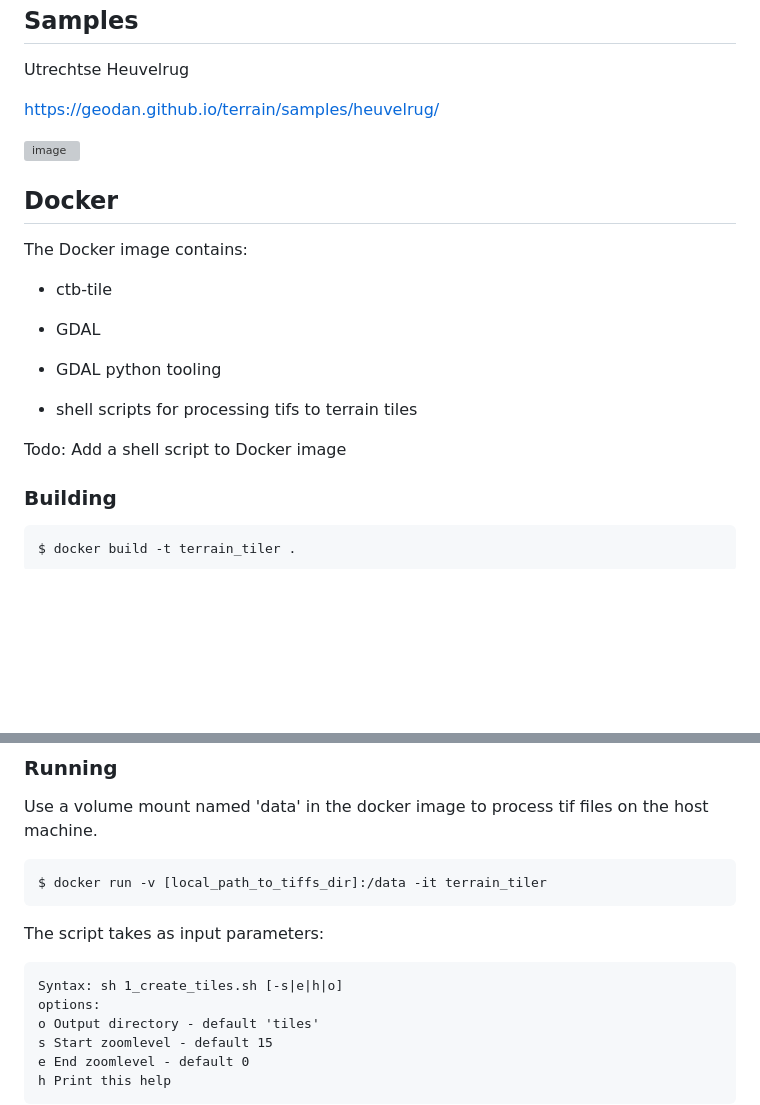
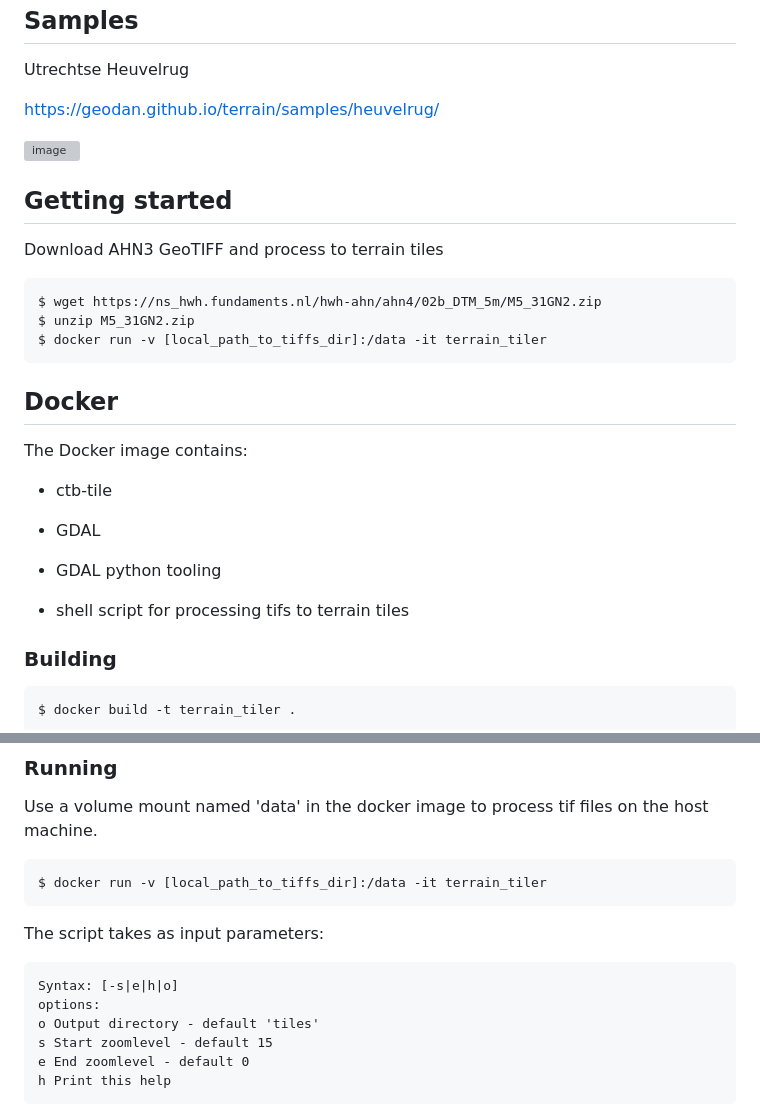
Before and after one commit to Geodan/terrain, a Markdown page: README.md, 2 parts joined by grey strips. Drawn GitHub-style; blank space fills up the shorter version; grey boxes are pictures that could not be loaded.

Commit message:
add getting started

````diff
--- a/README.md
+++ b/README.md
@@ -20,6 +20,16 @@ https://geodan.github.io/terrain/samples/heuvelrug/
 
 ![image](https://github.com/Geodan/terrain/assets/538812/ecbe4c78-1fcc-424a-a564-ca001a202d48)
 
+## Getting started
+
+Download AHN3 GeoTIFF and process to terrain tiles
+
+```
+$ wget https://ns_hwh.fundaments.nl/hwh-ahn/ahn4/02b_DTM_5m/M5_31GN2.zip
+$ unzip M5_31GN2.zip
+$ docker run -v [local_path_to_tiffs_dir]:/data -it terrain_tiler
+```
+
 ## Docker
 
 The Docker image contains:
@@ -30,9 +40,7 @@ The Docker image contains:
 
 - GDAL python tooling
 
-- shell scripts for processing tifs to terrain tiles
-
-Todo: Add a shell script to Docker image
+- shell script for processing tifs to terrain tiles
 
 ### Building
 
@@ -51,7 +59,7 @@ $ docker run -v [local_path_to_tiffs_dir]:/data -it terrain_tiler
 The script takes as input parameters:
 
 ```
-Syntax: sh 1_create_tiles.sh [-s|e|h|o]
+Syntax: [-s|e|h|o]
 options:
 o Output directory - default 'tiles'
 s Start zoomlevel - default 15
````
